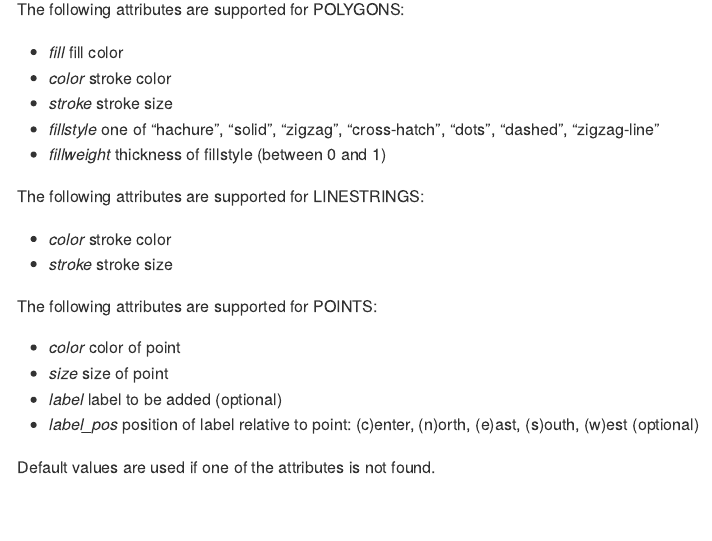
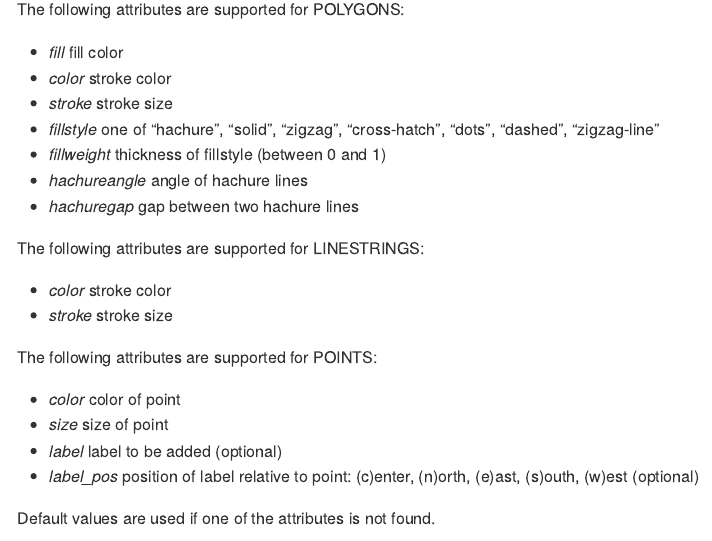
Before and after one commit to schochastics/roughsf, an R Markdown document (README.Rmd): the page in a window 1100 px wide, from 560 px down. The pictures show the output file README.md that the author committed with the source, drawn offline in the style of GitHub; badge pictures from the web are left out.

```diff
--- a/README.Rmd
+++ b/README.Rmd
@@ -48,6 +48,8 @@
 * *stroke* stroke size
 * *fillstyle* one of "hachure", "solid", "zigzag", "cross-hatch", "dots", "dashed", "zigzag-line"
 * *fillweight* thickness of fillstyle (between 0 and 1)
+* *hachureangle* angle of hachure lines
+* *hachuregap* gap between two hachure lines
 
 The following attributes are supported for LINESTRINGS:
 
```
Also changed, not shown: README.md, README.Rmd (2 more changed lines), 1 other file.
